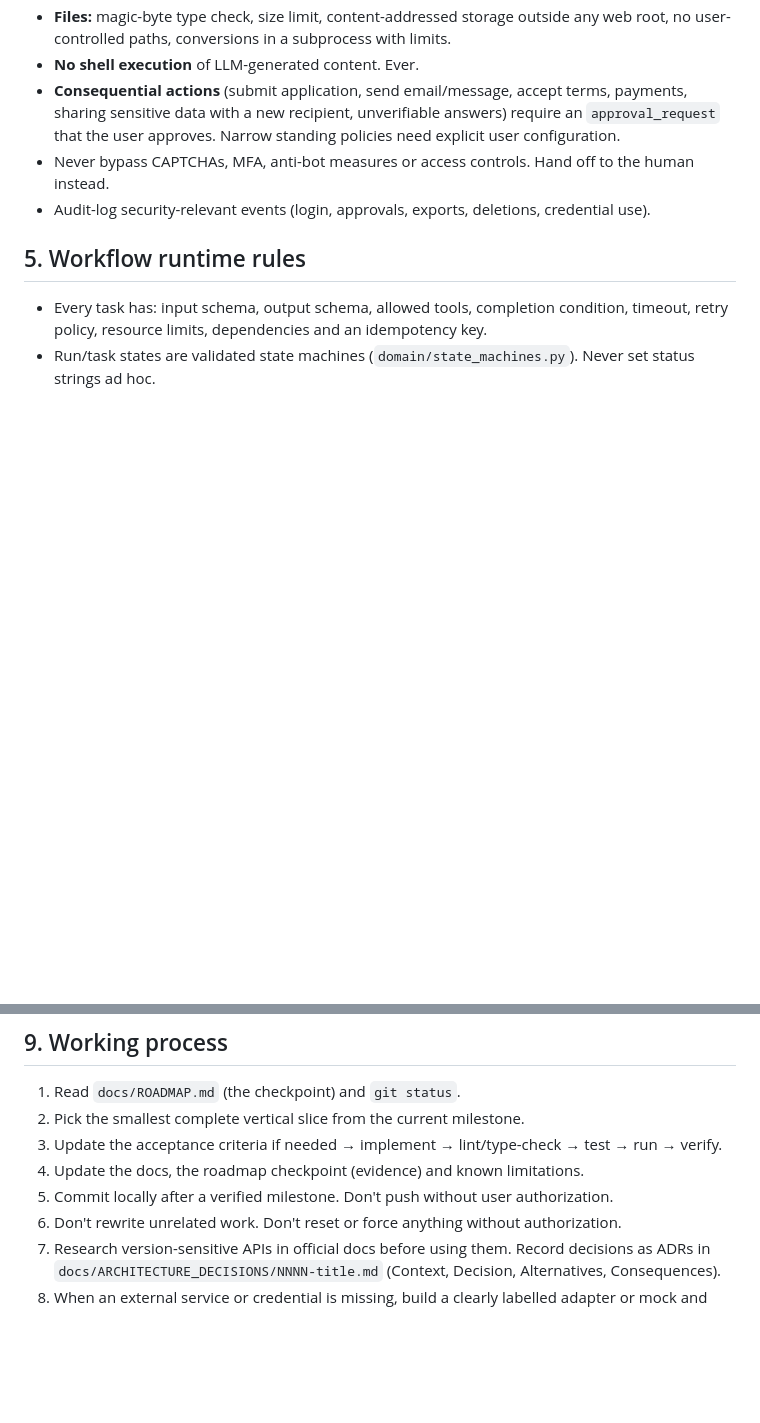
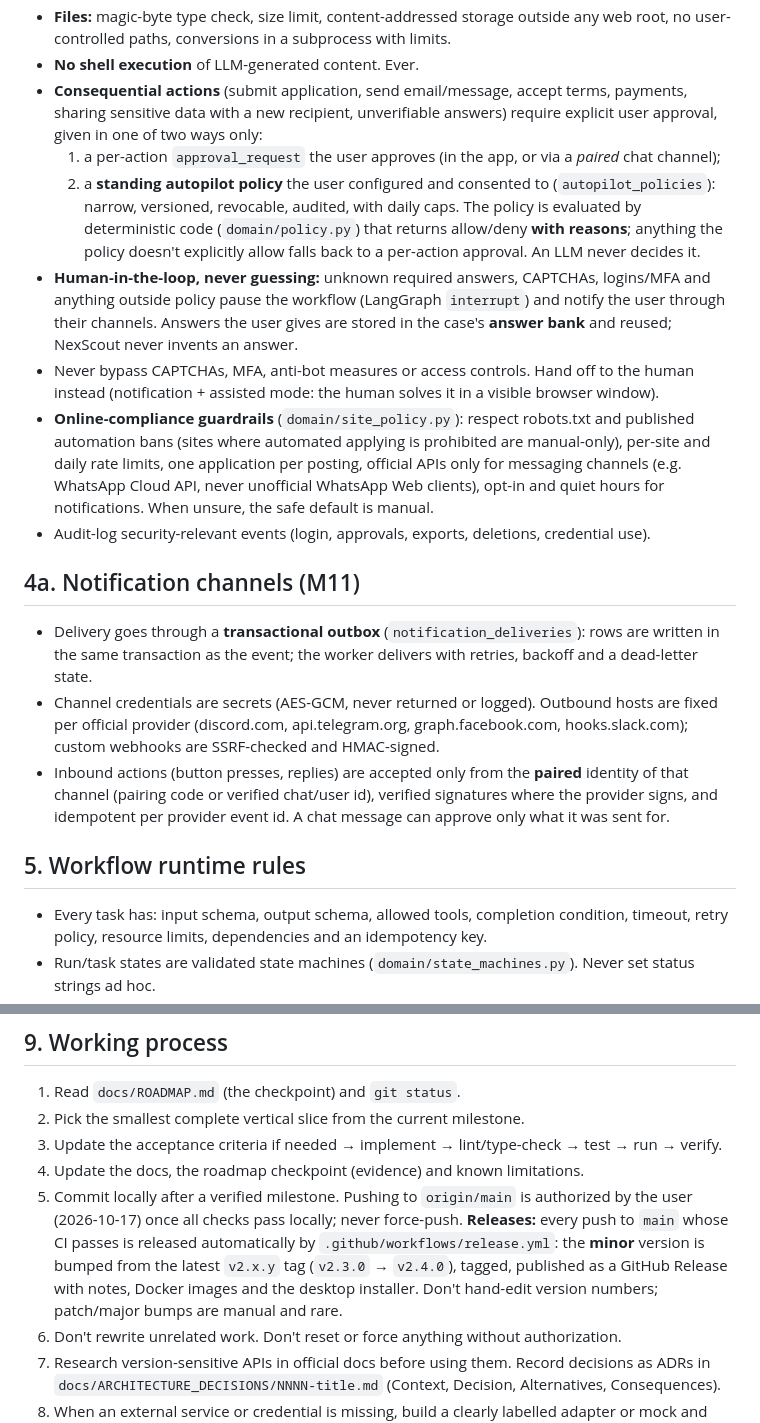
Before and after one commit to AvishakeAdhikary/NexScout, a Markdown page: AGENTS.md, 2 parts joined by grey strips. Rendered like a GitHub page; blank space fills up the shorter version.

```diff
--- a/AGENTS.md
+++ b/AGENTS.md
@@ -81,10 +81,35 @@ An LLM is never asked whether a safety rule may be skipped.
   no user-controlled paths, conversions in a subprocess with limits.
 - **No shell execution** of LLM-generated content. Ever.
 - **Consequential actions** (submit application, send email/message, accept terms, payments,
-  sharing sensitive data with a new recipient, unverifiable answers) require an
-  `approval_request` that the user approves. Narrow standing policies need explicit user configuration.
-- Never bypass CAPTCHAs, MFA, anti-bot measures or access controls. Hand off to the human instead.
+  sharing sensitive data with a new recipient, unverifiable answers) require explicit user approval,
+  given in one of two ways only:
+  1. a per-action `approval_request` the user approves (in the app, or via a *paired* chat channel);
+  2. a **standing autopilot policy** the user configured and consented to (`autopilot_policies`):
+     narrow, versioned, revocable, audited, with daily caps. The policy is evaluated by
+     deterministic code (`domain/policy.py`) that returns allow/deny **with reasons**; anything the
+     policy doesn't explicitly allow falls back to a per-action approval. An LLM never decides it.
+- **Human-in-the-loop, never guessing:** unknown required answers, CAPTCHAs, logins/MFA and
+  anything outside policy pause the workflow (LangGraph `interrupt`) and notify the user through
+  their channels. Answers the user gives are stored in the case's **answer bank** and reused;
+  NexScout never invents an answer.
+- Never bypass CAPTCHAs, MFA, anti-bot measures or access controls. Hand off to the human instead
+  (notification + assisted mode: the human solves it in a visible browser window).
+- **Online-compliance guardrails** (`domain/site_policy.py`): respect robots.txt and published
+  automation bans (sites where automated applying is prohibited are manual-only), per-site and
+  daily rate limits, one application per posting, official APIs only for messaging channels
+  (e.g. WhatsApp Cloud API, never unofficial WhatsApp Web clients), opt-in and quiet hours for
+  notifications. When unsure, the safe default is manual.
 - Audit-log security-relevant events (login, approvals, exports, deletions, credential use).
+
+## 4a. Notification channels (M11)
+- Delivery goes through a **transactional outbox** (`notification_deliveries`): rows are written in the
+  same transaction as the event; the worker delivers with retries, backoff and a dead-letter state.
+- Channel credentials are secrets (AES-GCM, never returned or logged). Outbound hosts are fixed per
+  official provider (discord.com, api.telegram.org, graph.facebook.com, hooks.slack.com); custom
+  webhooks are SSRF-checked and HMAC-signed.
+- Inbound actions (button presses, replies) are accepted only from the **paired** identity of that
+  channel (pairing code or verified chat/user id), verified signatures where the provider signs, and
+  idempotent per provider event id. A chat message can approve only what it was sent for.
 
 ## 5. Workflow runtime rules
 - Every task has: input schema, output schema, allowed tools, completion condition, timeout,
@@ -137,7 +162,12 @@ migrations provided · no secrets exposed · **verified by running it** · limit
 2. Pick the smallest complete vertical slice from the current milestone.
 3. Update the acceptance criteria if needed → implement → lint/type-check → test → run → verify.
 4. Update the docs, the roadmap checkpoint (evidence) and known limitations.
-5. Commit locally after a verified milestone. Don't push without user authorization.
+5. Commit locally after a verified milestone. Pushing to `origin/main` is authorized by the user
+   (2026-10-17) once all checks pass locally; never force-push.
+   **Releases:** every push to `main` whose CI passes is released automatically by
+   `.github/workflows/release.yml`: the **minor** version is bumped from the latest `v2.x.y` tag
+   (`v2.3.0` → `v2.4.0`), tagged, published as a GitHub Release with notes, Docker images and the
+   desktop installer. Don't hand-edit version numbers; patch/major bumps are manual and rare.
 6. Don't rewrite unrelated work. Don't reset or force anything without authorization.
 7. Research version-sensitive APIs in official docs before using them. Record decisions as ADRs
    in `docs/ARCHITECTURE_DECISIONS/NNNN-title.md` (Context, Decision, Alternatives, Consequences).
```
Also changed, not shown: CLAUDE.md (+11 -2 lines), docs/ROADMAP.md (+42 -13 lines).
